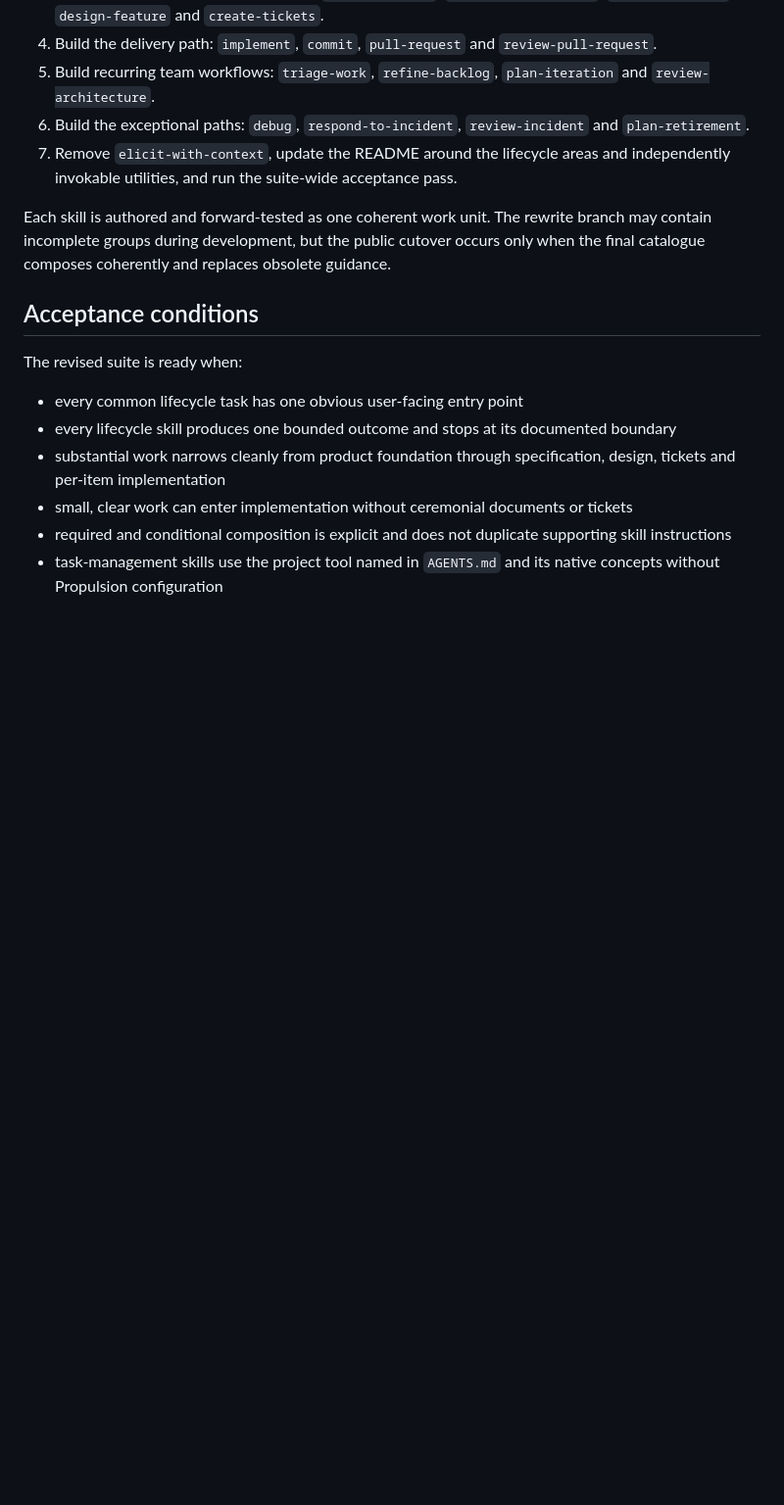
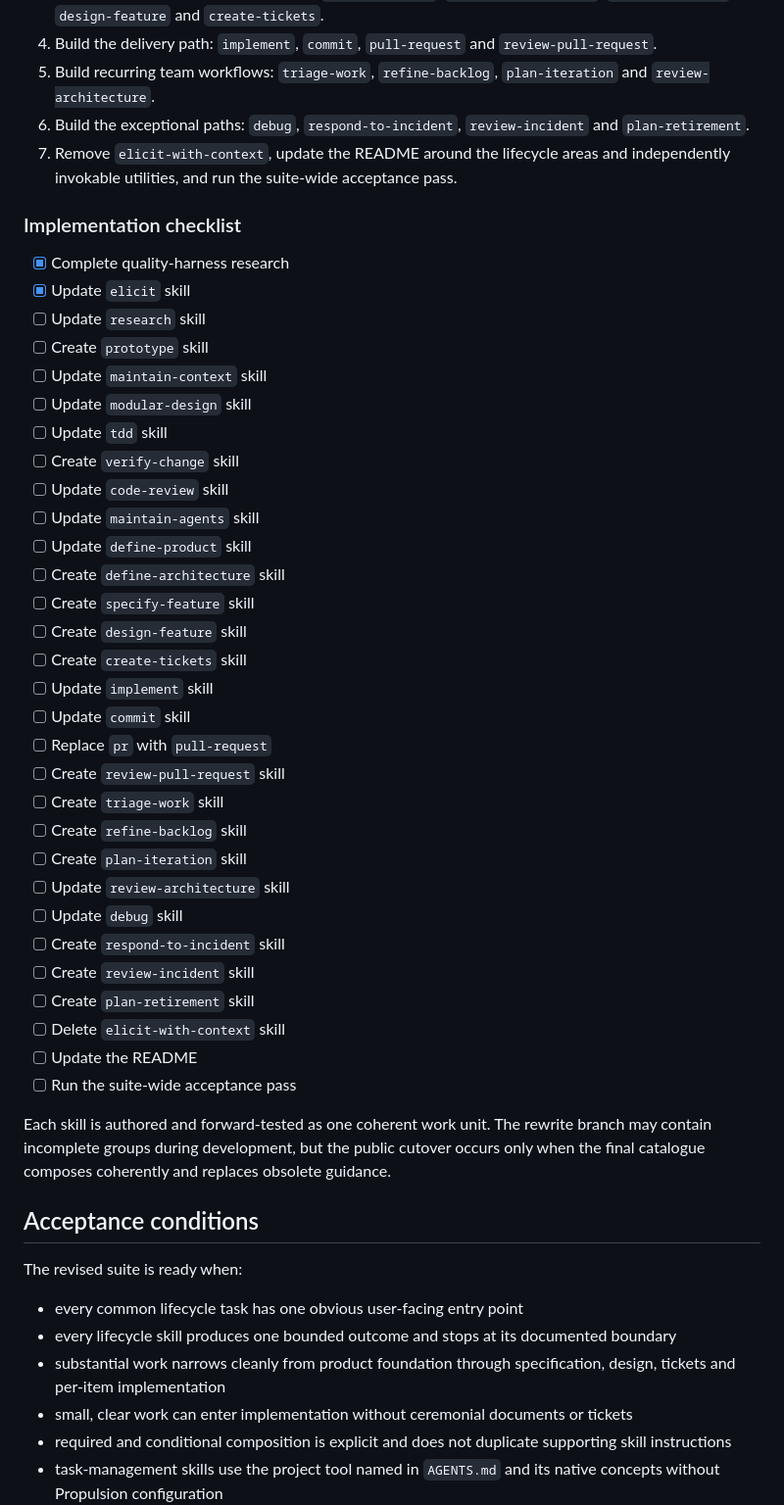
Before and after one commit to moonpixels/propulsion, a Markdown page: SKILLS_PLAN.md, the part around the change. Shown at 98% size. Rendered like a GitHub page; blank space fills up the shorter version.

Commit message:
docs: add skills implementation checklist

```diff
--- a/SKILLS_PLAN.md
+++ b/SKILLS_PLAN.md
@@ -388,6 +388,39 @@ The author's normal flow does not invoke `review-pull-request`; `implement` alre
 6. Build the exceptional paths: `debug`, `respond-to-incident`, `review-incident` and `plan-retirement`.
 7. Remove `elicit-with-context`, update the README around the lifecycle areas and independently invokable utilities, and run the suite-wide acceptance pass.
 
+### Implementation checklist
+
+- [x] Complete quality-harness research
+- [x] Update `elicit` skill
+- [ ] Update `research` skill
+- [ ] Create `prototype` skill
+- [ ] Update `maintain-context` skill
+- [ ] Update `modular-design` skill
+- [ ] Update `tdd` skill
+- [ ] Create `verify-change` skill
+- [ ] Update `code-review` skill
+- [ ] Update `maintain-agents` skill
+- [ ] Update `define-product` skill
+- [ ] Create `define-architecture` skill
+- [ ] Create `specify-feature` skill
+- [ ] Create `design-feature` skill
+- [ ] Create `create-tickets` skill
+- [ ] Update `implement` skill
+- [ ] Update `commit` skill
+- [ ] Replace `pr` with `pull-request`
+- [ ] Create `review-pull-request` skill
+- [ ] Create `triage-work` skill
+- [ ] Create `refine-backlog` skill
+- [ ] Create `plan-iteration` skill
+- [ ] Update `review-architecture` skill
+- [ ] Update `debug` skill
+- [ ] Create `respond-to-incident` skill
+- [ ] Create `review-incident` skill
+- [ ] Create `plan-retirement` skill
+- [ ] Delete `elicit-with-context` skill
+- [ ] Update the README
+- [ ] Run the suite-wide acceptance pass
+
 Each skill is authored and forward-tested as one coherent work unit. The rewrite branch may contain incomplete groups during development, but the public cutover occurs only when the final catalogue composes coherently and replaces obsolete guidance.
 
 ## Acceptance conditions
```
